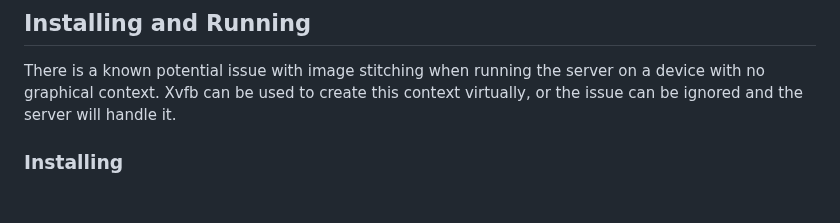
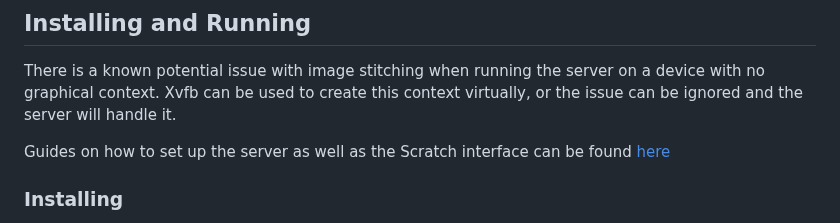
Before and after one commit to code-and-circuit/spot-web-server, a Markdown page: README.md, the part around the change. GitHub-like rendering; blank space fills up the shorter version.

````diff
--- a/README.md
+++ b/README.md
@@ -54,6 +54,9 @@ Since the server accepts programs and commands through HTTP requests, Spot could
 
 ## Installing and Running
 There is a known potential issue with image stitching when running the server on a device with no graphical context. Xvfb can be used to create this context virtually, or the issue can be ignored and the server will handle it.
+
+Guides on how to set up the server as well as the Scratch interface can be found [here](https://github.com/code-and-circuit/spot-web-server/tree/main/Guides)
+
 ### Installing
 Clone the repository, then run ```pip install -r /path/to/repo/WebPage/requirements.txt``` to install required python modules.
 
````
